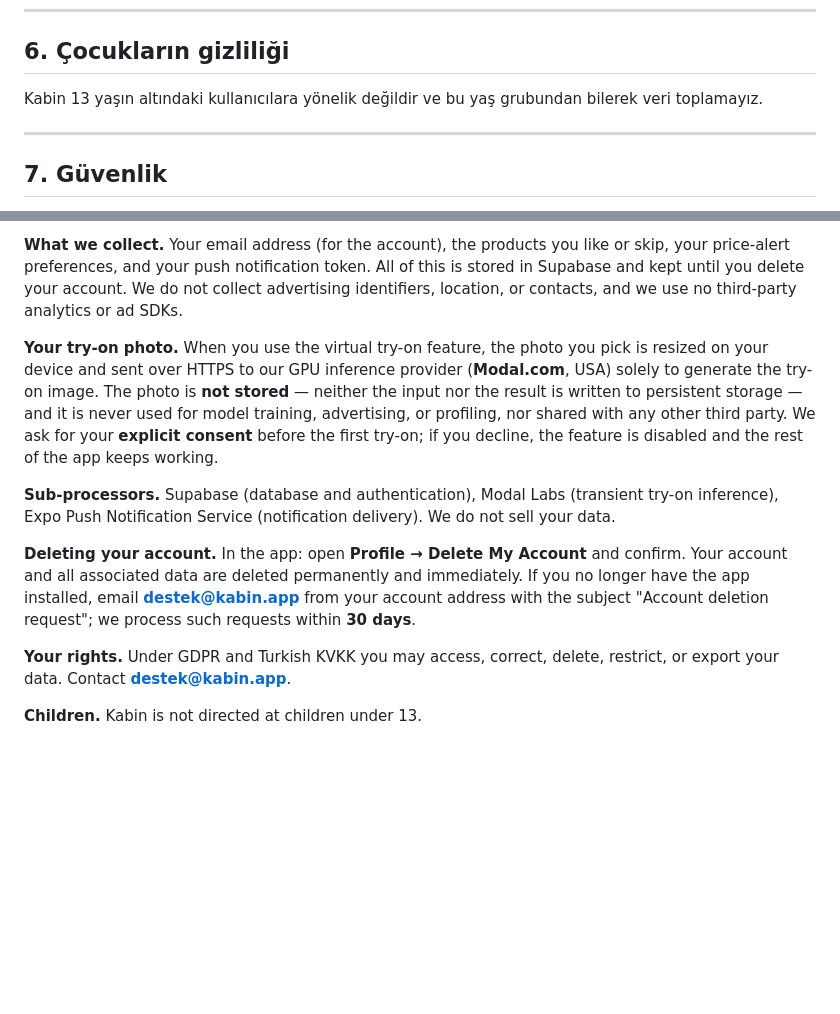
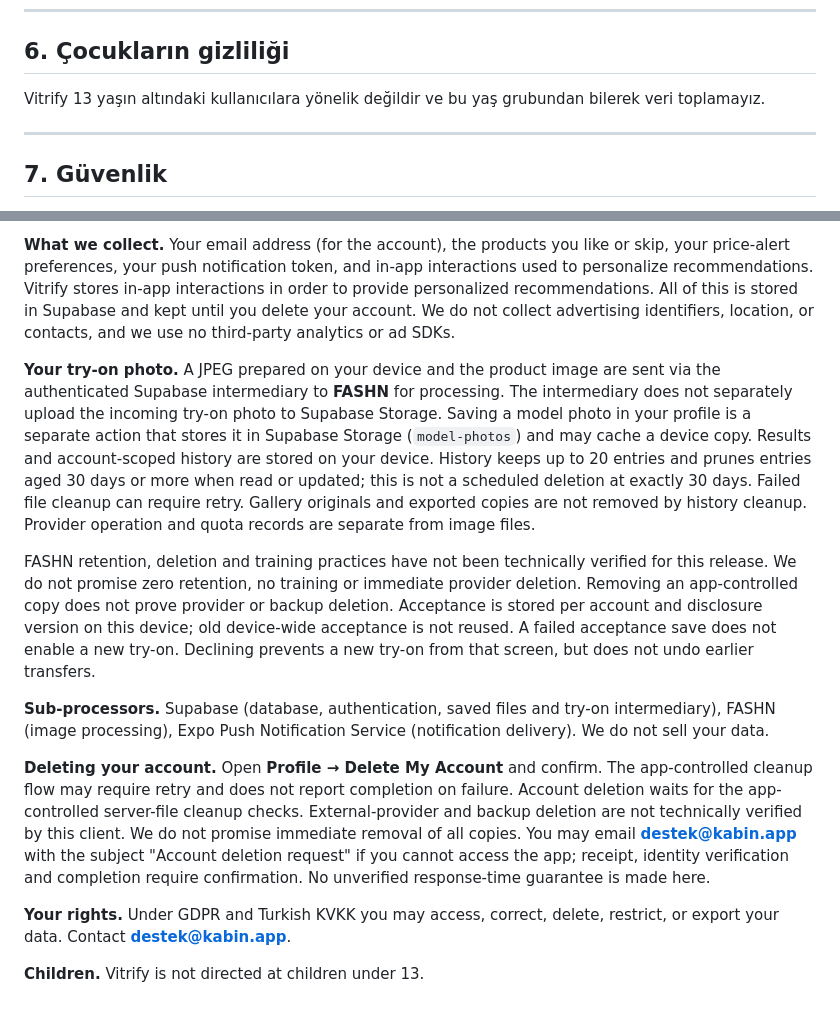
Before and after one commit to Harun-Badur/kabin-privacy, a Markdown page: README.md, 2 parts joined by grey strips. Rendered like a GitHub page; blank space fills up the shorter version.

```diff
--- a/README.md
+++ b/README.md
@@ -99,7 +127,7 @@ haklarınızı kullanmak için **destek@kabin.app** adresine yazabilirsiniz.
 
 ## 6. Çocukların gizliliği
 
-Kabin 13 yaşın altındaki kullanıcılara yönelik değildir ve bu yaş grubundan
+Vitrify 13 yaşın altındaki kullanıcılara yönelik değildir ve bu yaş grubundan
 bilerek veri toplamayız.
 
 ---
@@ -128,30 +156,45 @@ değişiklikleri uygulama içinde duyururuz.
 
 **What we collect.** Your email address (for the account), the products you
-like or skip, your price-alert preferences, and your push notification token.
-All of this is stored in Supabase and kept until you delete your account. We do
+like or skip, your price-alert preferences, your push notification token, and
+in-app interactions used to personalize recommendations. Vitrify stores
+in-app interactions in order to provide personalized recommendations. All of
+this is stored in Supabase and kept until you delete your account. We do
 not collect advertising identifiers, location, or contacts, and we use no
 third-party analytics or ad SDKs.
 
-**Your try-on photo.** When you use the virtual try-on feature, the photo you
-pick is resized on your device and sent over HTTPS to our GPU inference
-provider (**Modal.com**, USA) solely to generate the try-on image. The photo is
-**not stored** — neither the input nor the result is written to persistent
-storage — and it is never used for model training, advertising, or profiling,
-nor shared with any other third party. We ask for your **explicit consent**
-before the first try-on; if you decline, the feature is disabled and the rest of
-the app keeps working.
+**Your try-on photo.** A JPEG prepared on your device and the product image
+are sent via the authenticated Supabase intermediary to **FASHN** for processing.
+The intermediary does not separately upload the incoming try-on photo to
+Supabase Storage. Saving a model photo in your profile is a separate action
+that stores it in Supabase Storage (`model-photos`) and may cache a device copy.
+Results and account-scoped history are stored on your device. History keeps
+up to 20 entries and prunes entries aged 30 days or more when read or updated;
+this is not a scheduled deletion at exactly 30 days. Failed file cleanup can
+require retry. Gallery originals and exported copies are not removed by history
+cleanup. Provider operation and quota records are separate from image files.
 
-**Sub-processors.** Supabase (database and authentication), Modal Labs
-(transient try-on inference), Expo Push Notification Service (notification
-delivery). We do not sell your data.
+FASHN retention, deletion and training practices have not been technically
+verified for this release. We do not promise zero retention, no training or
+immediate provider deletion. Removing an app-controlled copy does not prove
+provider or backup deletion. Acceptance is stored per account and disclosure
+version on this device; old device-wide acceptance is not reused. A failed
+acceptance save does not enable a new try-on. Declining prevents a new try-on
+from that screen, but does not undo earlier transfers.
 
-**Deleting your account.** In the app: open **Profile → Delete My Account** and
-confirm. Your account and all associated data are deleted permanently and
-immediately. If you no longer have the app installed, email
-**destek@kabin.app** from your account address with the subject "Account
-deletion request"; we process such requests within **30 days**.
+**Sub-processors.** Supabase (database, authentication, saved files and try-on
+intermediary), FASHN (image processing), Expo Push Notification Service
+(notification delivery). We do not sell your data.
+
+**Deleting your account.** Open **Profile → Delete My Account** and confirm.
+The app-controlled cleanup flow may require retry and does not report completion
+on failure. Account deletion waits for the app-controlled server-file cleanup
+checks. External-provider and backup deletion are not technically verified by
+this client. We do not promise immediate removal of all copies. You may email
+**destek@kabin.app** with the subject "Account deletion request" if you cannot
+access the app; receipt, identity verification and completion require confirmation.
+No unverified response-time guarantee is made here.
 
 **Your rights.** Under GDPR and Turkish KVKK you may access, correct, delete,
 restrict, or export your data. Contact **destek@kabin.app**.
 
-**Children.** Kabin is not directed at children under 13.
+**Children.** Vitrify is not directed at children under 13.
```
Also changed, not shown: other parts of README.md (+59 -31 lines).
